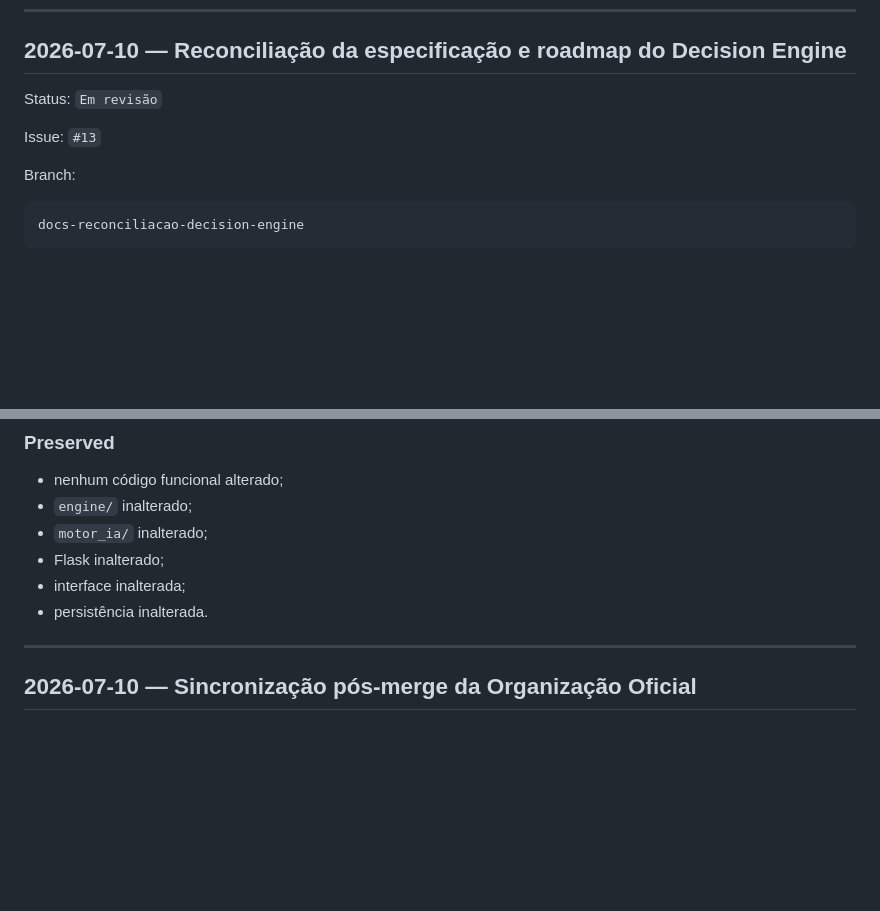
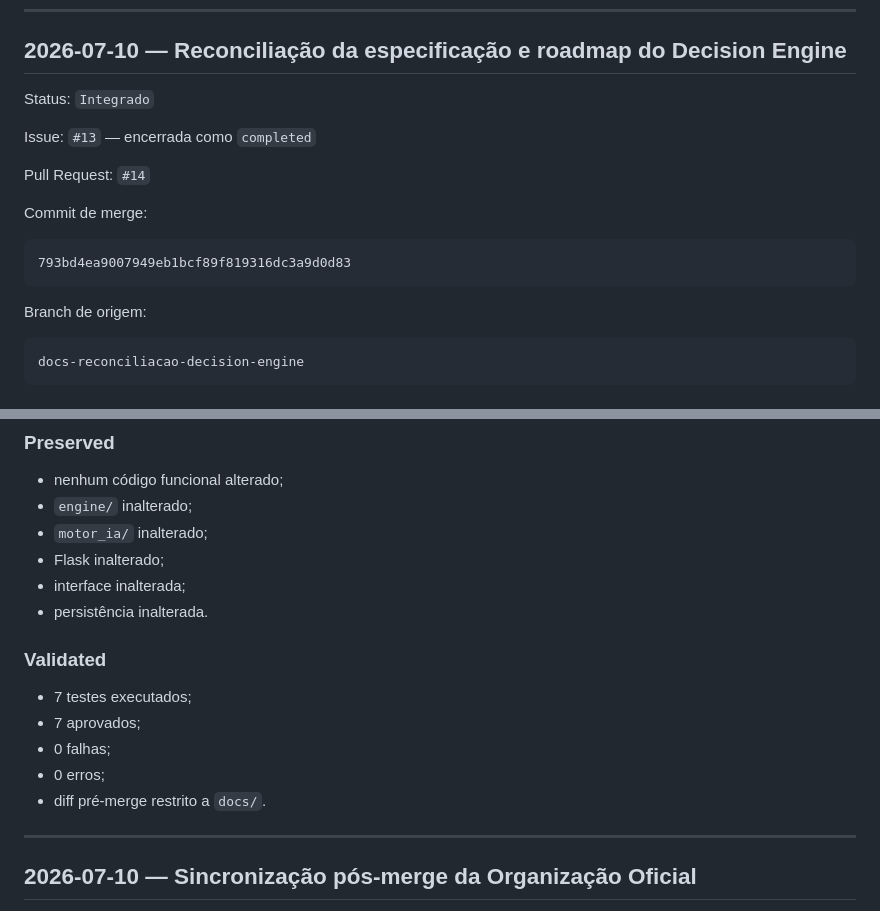
Before and after one commit to andrefcsj/FaculdadeMaria, a Markdown page: docs/CHANGELOG_DESENVOLVIMENTO.md, 2 parts joined by grey strips. Rendered like a GitHub page; blank space fills up the shorter version.

Commit message:
docs: synchronize Decision Engine reconciliation after merge

````diff
--- a/docs/CHANGELOG_DESENVOLVIMENTO.md
+++ b/docs/CHANGELOG_DESENVOLVIMENTO.md
@@ -35,11 +35,19 @@ Mudanças ainda em branch podem aparecer como `Em revisão`.
 
 ## 2026-07-10 — Reconciliação da especificação e roadmap do Decision Engine
 
-Status: `Em revisão`
+Status: `Integrado`
 
-Issue: `#13`
+Issue: `#13` — encerrada como `completed`
 
-Branch:
+Pull Request: `#14`
+
+Commit de merge:
+
+```text
+793bd4ea9007949eb1bcf89f819316dc3a9d0d83
+```
+
+Branch de origem:
 
 ```text
 docs-reconciliacao-decision-engine
@@ -71,6 +79,14 @@ Foram reconciliadas divergências entre documentos antigos e a política operaci
 - Flask inalterado;
 - interface inalterada;
 - persistência inalterada.
+
+### Validated
+
+- 7 testes executados;
+- 7 aprovados;
+- 0 falhas;
+- 0 erros;
+- diff pré-merge restrito a `docs/`.
 
 ---
 
````
